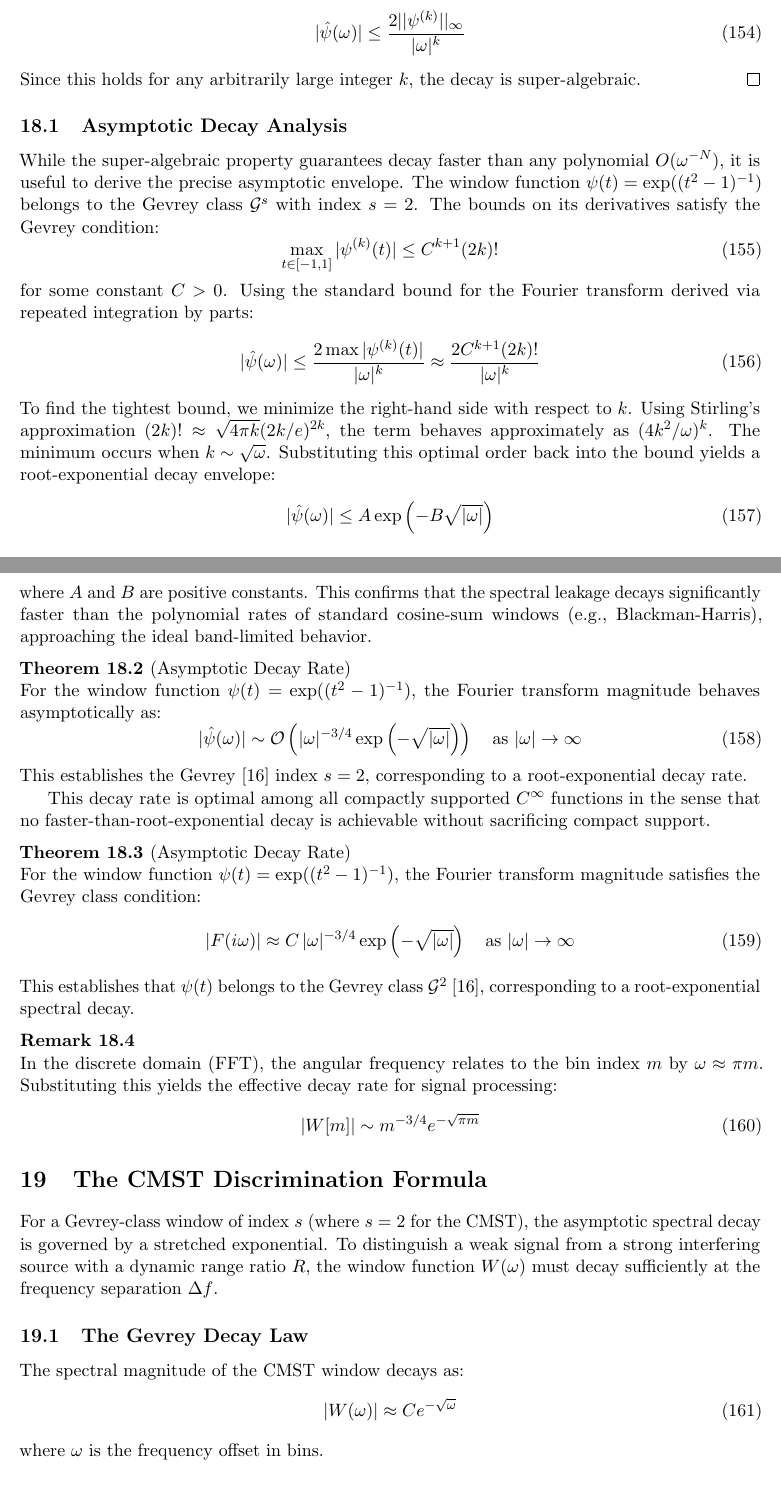
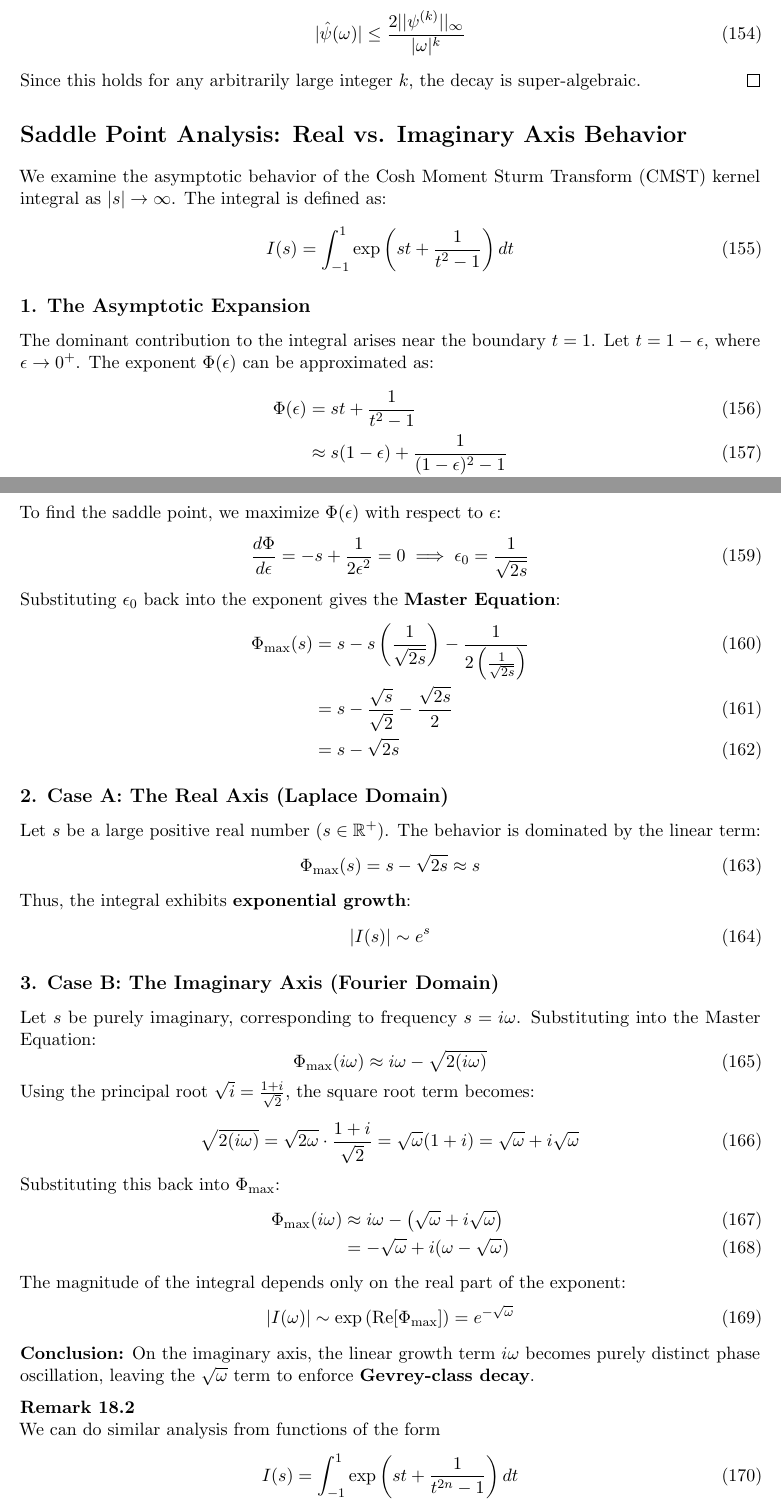
Before and after one commit to aronp/CMST, a LaTeX paper (theory/cmst.tex): two parts of pages 31 and 32 of 35, joined at a grey line, cut so that both start at the same text. Compiled offline with pdfLaTeX.

Commit message:
Spectral decay finally

```diff
--- a/theory/cmst.tex
+++ b/theory/cmst.tex
@@ -1918,58 +1918,12 @@ Since $\psi(t) \in C_c^\infty(-1, 1)$, all derivatives $\psi^{(k)}(t)$ vanish at
 Since this holds for any arbitrarily large integer $k$, the decay is super-algebraic.
 \end{proof}
 
-
-
-\subsection{Asymptotic Decay Analysis}
-While the super-algebraic property guarantees decay faster than any polynomial $O(\omega^{-N})$, it is useful to derive the precise asymptotic envelope. The window function $\psi(t) = \exp((t^2-1)^{-1})$ belongs to the Gevrey class $\mathcal{G}^s$ with index $s=2$. The bounds on its derivatives satisfy the Gevrey condition:
-\begin{equation}
-\max_{t \in [-1, 1]} |\psi^{(k)}(t)| \leq C^{k+1} (2k)!
-\end{equation}
-for some constant $C > 0$. Using the standard bound for the Fourier transform derived via repeated integration by parts:
-\begin{equation}
-|\hat{\psi}(\omega)| \leq \frac{2 \max |\psi^{(k)}(t)|}{|\omega|^k} \approx \frac{2 C^{k+1} (2k)!}{|\omega|^k}
-\end{equation}
-To find the tightest bound, we minimize the right-hand side with respect to $k$. Using Stirling's approximation $(2k)! \approx \sqrt{4\pi k} (2k/e)^{2k}$, the term behaves approximately as $(4k^2/\omega)^k$. The minimum occurs when $k \sim \sqrt{\omega}$. Substituting this optimal order back into the bound yields a root-exponential decay envelope:
-\begin{equation}
-|\hat{\psi}(\omega)| \leq A \exp\left( -B \sqrt{|\omega|} \right)
-\end{equation}
-where $A$ and $B$ are positive constants. This confirms that the spectral leakage decays significantly faster than the polynomial rates of standard cosine-sum windows (e.g., Blackman-Harris), approaching the ideal band-limited behavior.
-
-\begin{theorem}[Asymptotic Decay Rate]
-For the window function $\psi(t) = \exp((t^2-1)^{-1})$, the Fourier transform magnitude behaves asymptotically as:
-\begin{equation}
-|\hat{\psi}(\omega)| \sim \mathcal{O}\left( |\omega|^{-3/4} \exp\left(-\sqrt{|\omega|}\right) \right) \quad \text{as } |\omega| \to \infty
-\end{equation}
-This establishes the Gevrey $\cite{Gevrey1918}$ index $s=2$, corresponding to a root-exponential decay rate.
-
-This decay rate is optimal among all compactly supported
-$C^\infty$ functions in the sense that no faster-than-root-exponential
-decay is achievable without sacrificing compact support.
-
-\end{theorem}
-\begin{theorem}[Asymptotic Decay Rate]
-For the window function $\psi(t) = \exp((t^2-1)^{-1})$, the Fourier transform magnitude satisfies the Gevrey class condition:
-\begin{equation}
-    |F(i\omega)| \approx C \, |\omega|^{-3/4} \exp\left(-\sqrt{|\omega|}\right) \quad \text{as } |\omega| \to \infty
-\end{equation}
-This establishes that $\psi(t)$ belongs to the Gevrey class $\mathcal{G}^2$ \cite{Gevrey1918}, corresponding to a root-exponential spectral decay.
-\end{theorem}
-
-\begin{remark}
-In the discrete domain (FFT), the angular frequency relates to the bin index $m$ by $\omega \approx \pi m$. Substituting this yields the effective decay rate for signal processing:
-\begin{equation}
-    |W[m]| \sim m^{-3/4} e^{-\sqrt{\pi m}}
-\end{equation}
-\end{remark}
-
-
-\section{The CMST Discrimination Formula}
-
-For a Gevrey-class window of index $s$ (where $s=2$ for the CMST), the asymptotic spectral decay is governed by a stretched exponential. To distinguish a weak signal from a strong interfering source with a dynamic range ratio $R$, the window function $W(\omega)$ must decay sufficiently at the frequency separation $\Delta f$.
-
-\subsection{The Gevrey Decay Law}
-The spectral magnitude of the CMST window decays as:
-\begin{equation}
-    |W(\omega)| \approx C e^{-\sqrt{\omega}}
-\end{equation}
-where $\omega$ is the frequency offset in bins.
+\section*{Saddle Point Analysis: Real vs. Imaginary Axis Behavior}
+
+We examine the asymptotic behavior of the Cosh Moment Sturm Transform (CMST) kernel integral as $|s| \to \infty$. The integral is defined as:
+\begin{equation}
+    I(s) = \int_{-1}^{1} \exp\left( st + \frac{1}{t^2 - 1} \right) dt
+\end{equation}
+
+\subsection*{1. The Asymptotic Expansion}
+The dominant contribution to the integral arises near the boundary $t = 1$. Let $t = 1 - \epsilon$, where $\epsilon \to 0^+$. The exponent $\Phi(\epsilon)$ can be approximated as:
@@ -1984,4 +1930,5 @@ Solving for the minimum number of frequency bins $m$ required for separation:
 \begin{align}
-    -\sqrt{\pi m} &\le -\ln(R) \\
-    m &\ge \frac{\left( \ln(R) \right)^2}{\pi}
+    \Phi(\epsilon) &= st + \frac{1}{t^2 - 1} \\
+    &\approx s(1 - \epsilon) + \frac{1}{(1-\epsilon)^2 - 1} \\
+    &\approx s - s\epsilon - \frac{1}{2\epsilon}
 \end{align}
@@ -1993 +1935,46 @@ Relating the bin count $m$ to physical parameters, where $m = \frac{N \cdot \Del
-\end{equation}
+To find the saddle point, we maximize $\Phi(\epsilon)$ with respect to $\epsilon$:
+\begin{equation}
+    \frac{d\Phi}{d\epsilon} = -s + \frac{1}{2\epsilon^2} = 0 \implies \epsilon_0 = \frac{1}{\sqrt{2s}}
+\end{equation}
+Substituting $\epsilon_0$ back into the exponent gives the \textbf{Master Equation}:
+\begin{align}
+    \Phi_{\text{max}}(s) &= s - s\left(\frac{1}{\sqrt{2s}}\right) - \frac{1}{2\left(\frac{1}{\sqrt{2s}}\right)} \\
+    &= s - \frac{\sqrt{s}}{\sqrt{2}} - \frac{\sqrt{2s}}{2} \\
+    &= s - \sqrt{2s}
+\end{align}
+
+\subsection*{2. Case A: The Real Axis (Laplace Domain)}
+Let $s$ be a large positive real number ($s \in \mathbb{R}^+$). The behavior is dominated by the linear term:
+\begin{equation}
+    \Phi_{\text{max}}(s) = s - \sqrt{2s} \approx s
+\end{equation}
+Thus, the integral exhibits \textbf{exponential growth}:
+\begin{equation}
+    |I(s)| \sim e^s
+\end{equation}
+
+\subsection*{3. Case B: The Imaginary Axis (Fourier Domain)}
+Let $s$ be purely imaginary, corresponding to frequency $s = i\omega$. Substituting into the Master Equation:
+\begin{equation}
+    \Phi_{\text{max}}(i\omega) \approx i\omega - \sqrt{2(i\omega)}
+\end{equation}
+Using the principal root $\sqrt{i} = \frac{1+i}{\sqrt{2}}$, the square root term becomes:
+\begin{equation}
+    \sqrt{2(i\omega)} = \sqrt{2\omega} \cdot \frac{1+i}{\sqrt{2}} = \sqrt{\omega}(1+i) = \sqrt{\omega} + i\sqrt{\omega}
+\end{equation}
+Substituting this back into $\Phi_{\text{max}}$:
+\begin{align}
+    \Phi_{\text{max}}(i\omega) &\approx i\omega - \left( \sqrt{\omega} + i\sqrt{\omega} \right) \\
+    &= -\sqrt{\omega} + i(\omega - \sqrt{\omega})
+\end{align}
+The magnitude of the integral depends only on the real part of the exponent:
+\begin{equation}
+    |I(\omega)| \sim \exp\left( \text{Re}[\Phi_{\text{max}}] \right) = e^{-\sqrt{\omega}}
+\end{equation}
+\textbf{Conclusion:} On the imaginary axis, the linear growth term $i\omega$ becomes purely distinct phase oscillation, leaving the $\sqrt{\omega}$ term to enforce \textbf{Gevrey-class decay}.
+
+\begin{remark}
+We can do similar analysis from functions of the form
+\begin{equation}
+    I(s) = \int_{-1}^{1} \exp\left( st + \frac{1}{t^{2n} - 1} \right) dt
+\end{equation}
```
Also changed, not shown: theory/cmst.tex (37 more changed lines).
